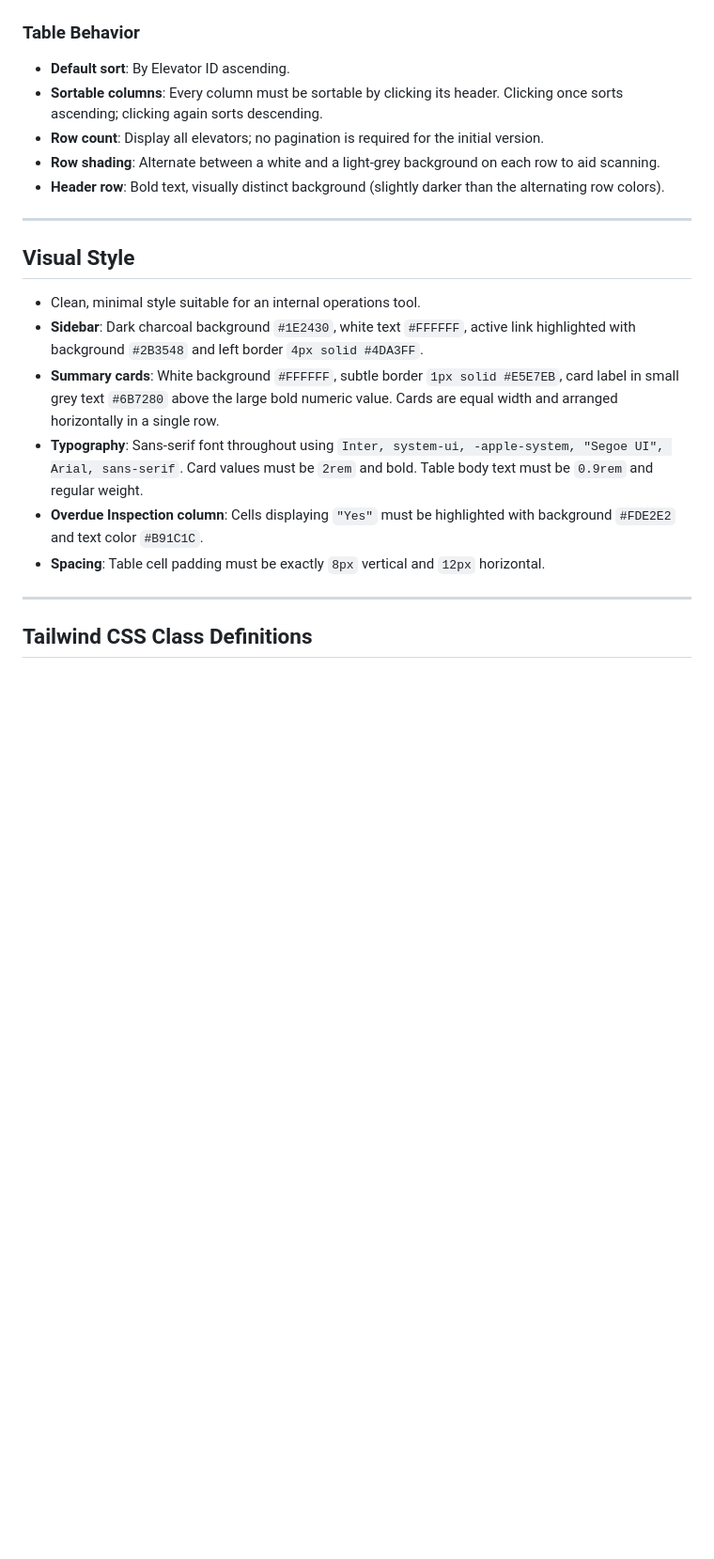
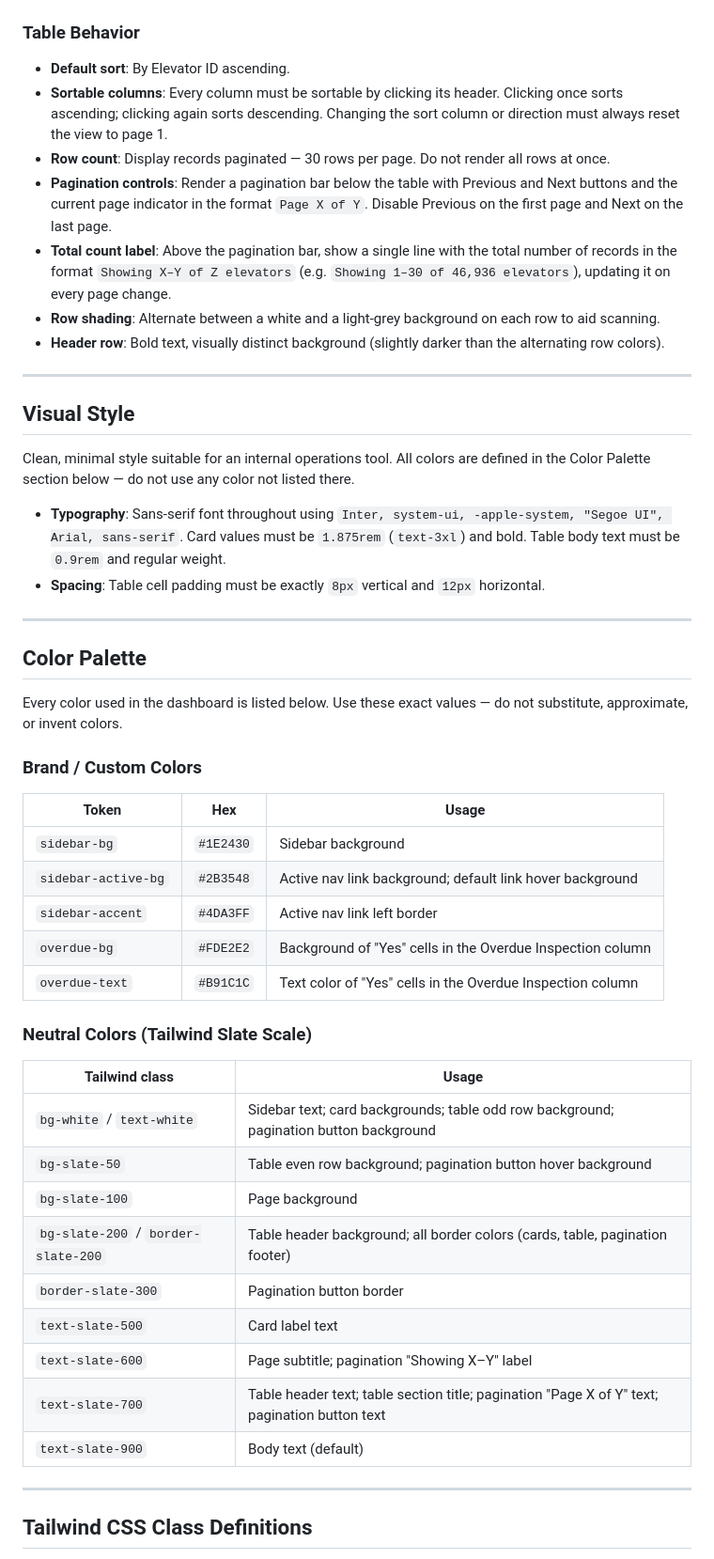
Before and after one commit to crisbol123/rocket-elevators-operations-dashboard, a Markdown page: docs/dashboard_spec.md, the part around one of its changes. Shown at 94% size. GitHub-like rendering; blank space fills up the shorter version.

Commit message:
Clean up dashboard spec to remove hardcoded data

```diff
--- a/docs/dashboard_spec.md
+++ b/docs/dashboard_spec.md
@@ -95,8 +97,10 @@ The table must allow the manager to look up any elevator and see its key details
 ### Table Behavior
 
 - **Default sort**: By Elevator ID ascending.
-- **Sortable columns**: Every column must be sortable by clicking its header. Clicking once sorts ascending; clicking again sorts descending.
-- **Row count**: Display all elevators; no pagination is required for the initial version.
+- **Sortable columns**: Every column must be sortable by clicking its header. Clicking once sorts ascending; clicking again sorts descending. Changing the sort column or direction must always reset the view to page 1.
+- **Row count**: Display records paginated — 30 rows per page. Do not render all rows at once.
+- **Pagination controls**: Render a pagination bar below the table with Previous and Next buttons and the current page indicator in the format `Page X of Y`. Disable Previous on the first page and Next on the last page.
+- **Total count label**: Above the pagination bar, show a single line with the total number of records in the format `Showing X–Y of Z elevators` (e.g. `Showing 1–30 of 46,936 elevators`), updating it on every page change.
 - **Row shading**: Alternate between a white and a light-grey background on each row to aid scanning.
 - **Header row**: Bold text, visually distinct background (slightly darker than the alternating row colors).
 
@@ -104,12 +108,40 @@ The table must allow the manager to look up any elevator and see its key details
 
 ## Visual Style
 
-- Clean, minimal style suitable for an internal operations tool.
-- **Sidebar**: Dark charcoal background `#1E2430`, white text `#FFFFFF`, active link highlighted with background `#2B3548` and left border `4px solid #4DA3FF`.
-- **Summary cards**: White background `#FFFFFF`, subtle border `1px solid #E5E7EB`, card label in small grey text `#6B7280` above the large bold numeric value. Cards are equal width and arranged horizontally in a single row.
-- **Typography**: Sans-serif font throughout using `Inter, system-ui, -apple-system, "Segoe UI", Arial, sans-serif`. Card values must be `2rem` and bold. Table body text must be `0.9rem` and regular weight.
-- **Overdue Inspection column**: Cells displaying `"Yes"` must be highlighted with background `#FDE2E2` and text color `#B91C1C`.
+Clean, minimal style suitable for an internal operations tool. All colors are defined in the Color Palette section below — do not use any color not listed there.
+
+- **Typography**: Sans-serif font throughout using `Inter, system-ui, -apple-system, "Segoe UI", Arial, sans-serif`. Card values must be `1.875rem` (`text-3xl`) and bold. Table body text must be `0.9rem` and regular weight.
 - **Spacing**: Table cell padding must be exactly `8px` vertical and `12px` horizontal.
+
+---
+
+## Color Palette
+
+Every color used in the dashboard is listed below. Use these exact values — do not substitute, approximate, or invent colors.
+
+### Brand / Custom Colors
+
+| Token | Hex | Usage |
+|-------|-----|-------|
+| `sidebar-bg` | `#1E2430` | Sidebar background |
+| `sidebar-active-bg` | `#2B3548` | Active nav link background; default link hover background |
+| `sidebar-accent` | `#4DA3FF` | Active nav link left border |
+| `overdue-bg` | `#FDE2E2` | Background of "Yes" cells in the Overdue Inspection column |
+| `overdue-text` | `#B91C1C` | Text color of "Yes" cells in the Overdue Inspection column |
+
+### Neutral Colors (Tailwind Slate Scale)
+
+| Tailwind class | Usage |
+|----------------|-------|
+| `bg-white` / `text-white` | Sidebar text; card backgrounds; table odd row background; pagination button background |
+| `bg-slate-50` | Table even row background; pagination button hover background |
+| `bg-slate-100` | Page background |
+| `bg-slate-200` / `border-slate-200` | Table header background; all border colors (cards, table, pagination footer) |
+| `border-slate-300` | Pagination button border |
+| `text-slate-500` | Card label text |
+| `text-slate-600` | Page subtitle; pagination "Showing X–Y" label |
+| `text-slate-700` | Table header text; table section title; pagination "Page X of Y" text; pagination button text |
+| `text-slate-900` | Body text (default) |
 
 ---
 
```
Also changed, not shown: other parts of docs/dashboard_spec.md (+13 -14 lines).
